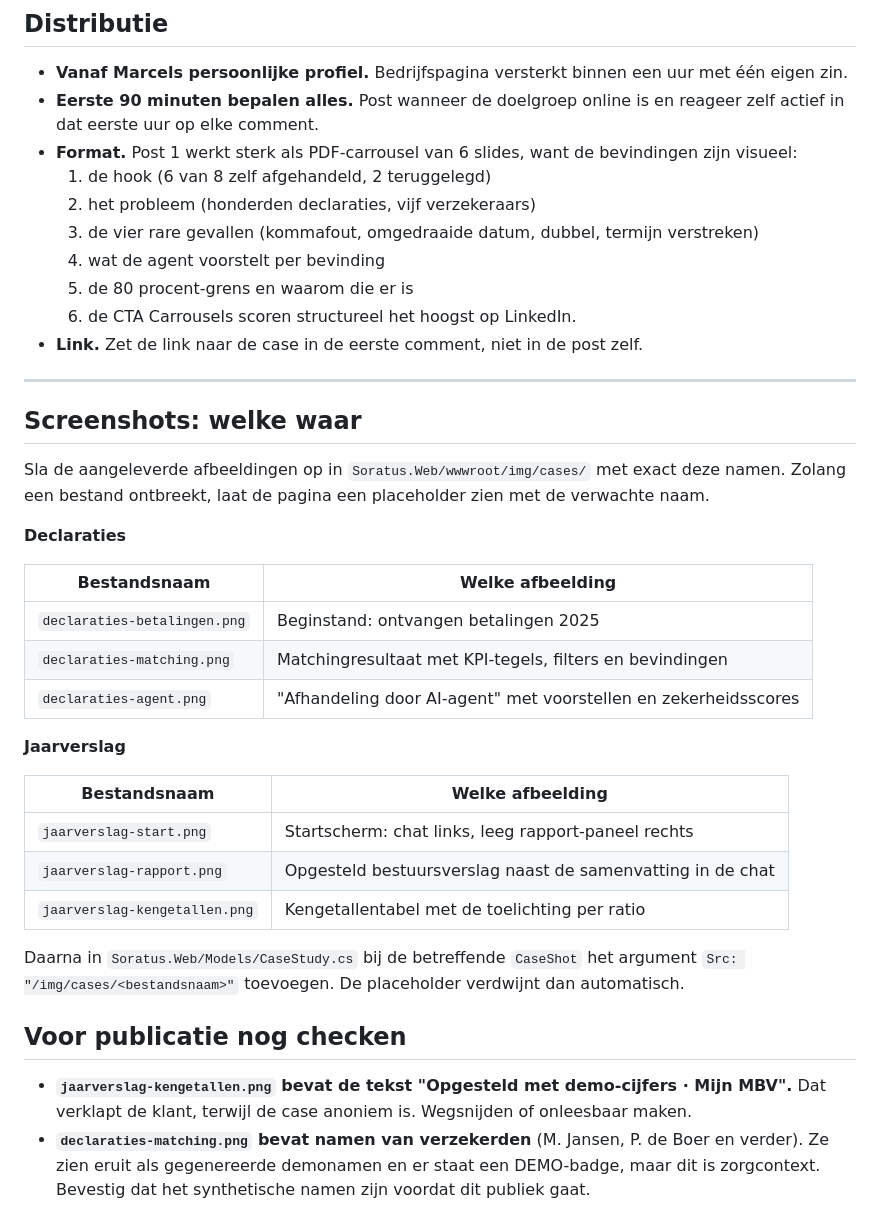
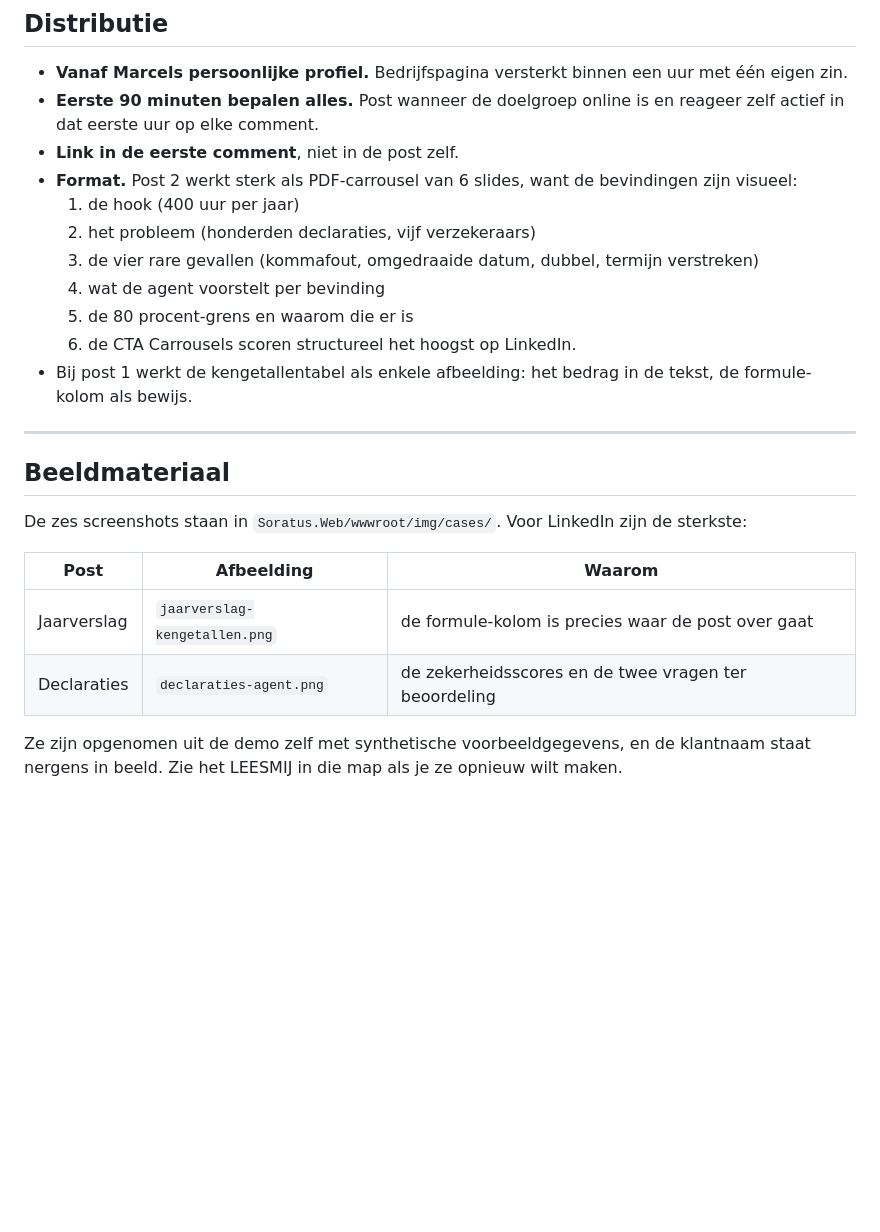
Before and after one commit to Marcel-Soratus/soratus-web, a Markdown page: handoff/cases/linkedin-posts.md, the part around one of its changes. GitHub-like rendering; blank space fills up the shorter version.

```diff
--- a/handoff/cases/linkedin-posts.md
+++ b/handoff/cases/linkedin-posts.md
@@ -66,46 +68,29 @@ De sterkste van de twee. Begin hiermee. De hook is wat de agent *niet* doet.
 - **Vanaf Marcels persoonlijke profiel.** Bedrijfspagina versterkt binnen een uur met één eigen zin.
 - **Eerste 90 minuten bepalen alles.** Post wanneer de doelgroep online is en reageer zelf actief
   in dat eerste uur op elke comment.
-- **Format.** Post 1 werkt sterk als PDF-carrousel van 6 slides, want de bevindingen zijn visueel:
-  1. de hook (6 van 8 zelf afgehandeld, 2 teruggelegd)
+- **Link in de eerste comment**, niet in de post zelf.
+- **Format.** Post 2 werkt sterk als PDF-carrousel van 6 slides, want de bevindingen zijn visueel:
+  1. de hook (400 uur per jaar)
   2. het probleem (honderden declaraties, vijf verzekeraars)
   3. de vier rare gevallen (kommafout, omgedraaide datum, dubbel, termijn verstreken)
   4. wat de agent voorstelt per bevinding
   5. de 80 procent-grens en waarom die er is
   6. de CTA
   Carrousels scoren structureel het hoogst op LinkedIn.
-- **Link.** Zet de link naar de case in de eerste comment, niet in de post zelf.
+- Bij post 1 werkt de kengetallentabel als enkele afbeelding: het bedrag in de tekst,
+  de formule-kolom als bewijs.
 
 ---
 
-## Screenshots: welke waar
+## Beeldmateriaal
 
-Sla de aangeleverde afbeeldingen op in `Soratus.Web/wwwroot/img/cases/` met exact deze namen.
-Zolang een bestand ontbreekt, laat de pagina een placeholder zien met de verwachte naam.
+De zes screenshots staan in `Soratus.Web/wwwroot/img/cases/`. Voor LinkedIn zijn de
+sterkste:
 
-**Declaraties**
+| Post | Afbeelding | Waarom |
+|---|---|---|
+| Jaarverslag | `jaarverslag-kengetallen.png` | de formule-kolom is precies waar de post over gaat |
+| Declaraties | `declaraties-agent.png` | de zekerheidsscores en de twee vragen ter beoordeling |
 
-| Bestandsnaam | Welke afbeelding |
-|---|---|
-| `declaraties-betalingen.png` | Beginstand: ontvangen betalingen 2025 |
-| `declaraties-matching.png` | Matchingresultaat met KPI-tegels, filters en bevindingen |
-| `declaraties-agent.png` | "Afhandeling door AI-agent" met voorstellen en zekerheidsscores |
-
-**Jaarverslag**
-
-| Bestandsnaam | Welke afbeelding |
-|---|---|
-| `jaarverslag-start.png` | Startscherm: chat links, leeg rapport-paneel rechts |
-| `jaarverslag-rapport.png` | Opgesteld bestuursverslag naast de samenvatting in de chat |
-| `jaarverslag-kengetallen.png` | Kengetallentabel met de toelichting per ratio |
-
-Daarna in `Soratus.Web/Models/CaseStudy.cs` bij de betreffende `CaseShot` het argument
-`Src: "/img/cases/<bestandsnaam>"` toevoegen. De placeholder verdwijnt dan automatisch.
-
-## Voor publicatie nog checken
-
-- **`jaarverslag-kengetallen.png` bevat de tekst "Opgesteld met demo-cijfers · Mijn MBV".**
-  Dat verklapt de klant, terwijl de case anoniem is. Wegsnijden of onleesbaar maken.
-- **`declaraties-matching.png` bevat namen van verzekerden** (M. Jansen, P. de Boer en verder).
-  Ze zien eruit als gegenereerde demonamen en er staat een DEMO-badge, maar dit is
-  zorgcontext. Bevestig dat het synthetische namen zijn voordat dit publiek gaat.
+Ze zijn opgenomen uit de demo zelf met synthetische voorbeeldgegevens, en de klantnaam
+staat nergens in beeld. Zie het LEESMIJ in die map als je ze opnieuw wilt maken.
```
Also changed, not shown: other parts of handoff/cases/linkedin-posts.md (+39 -37 lines).
